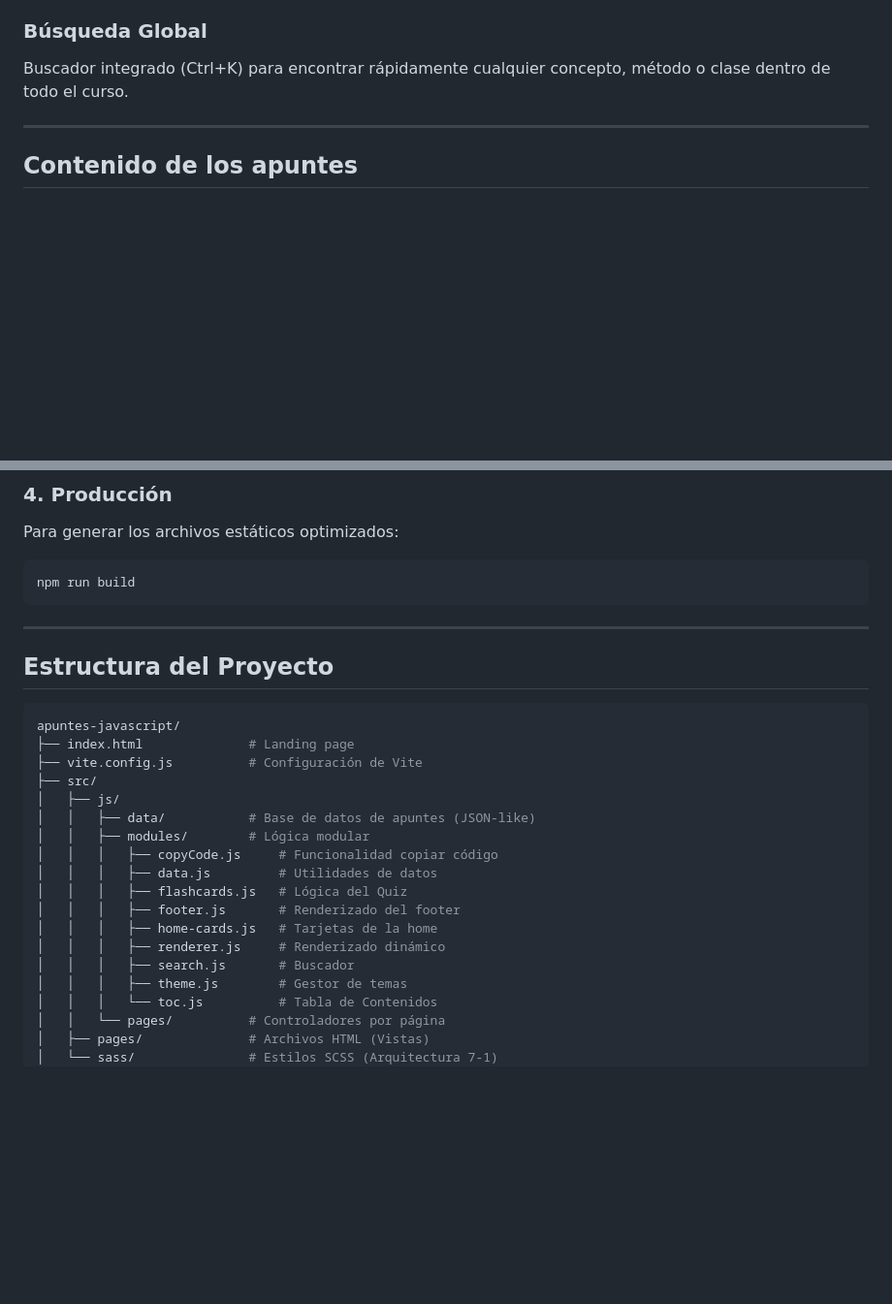
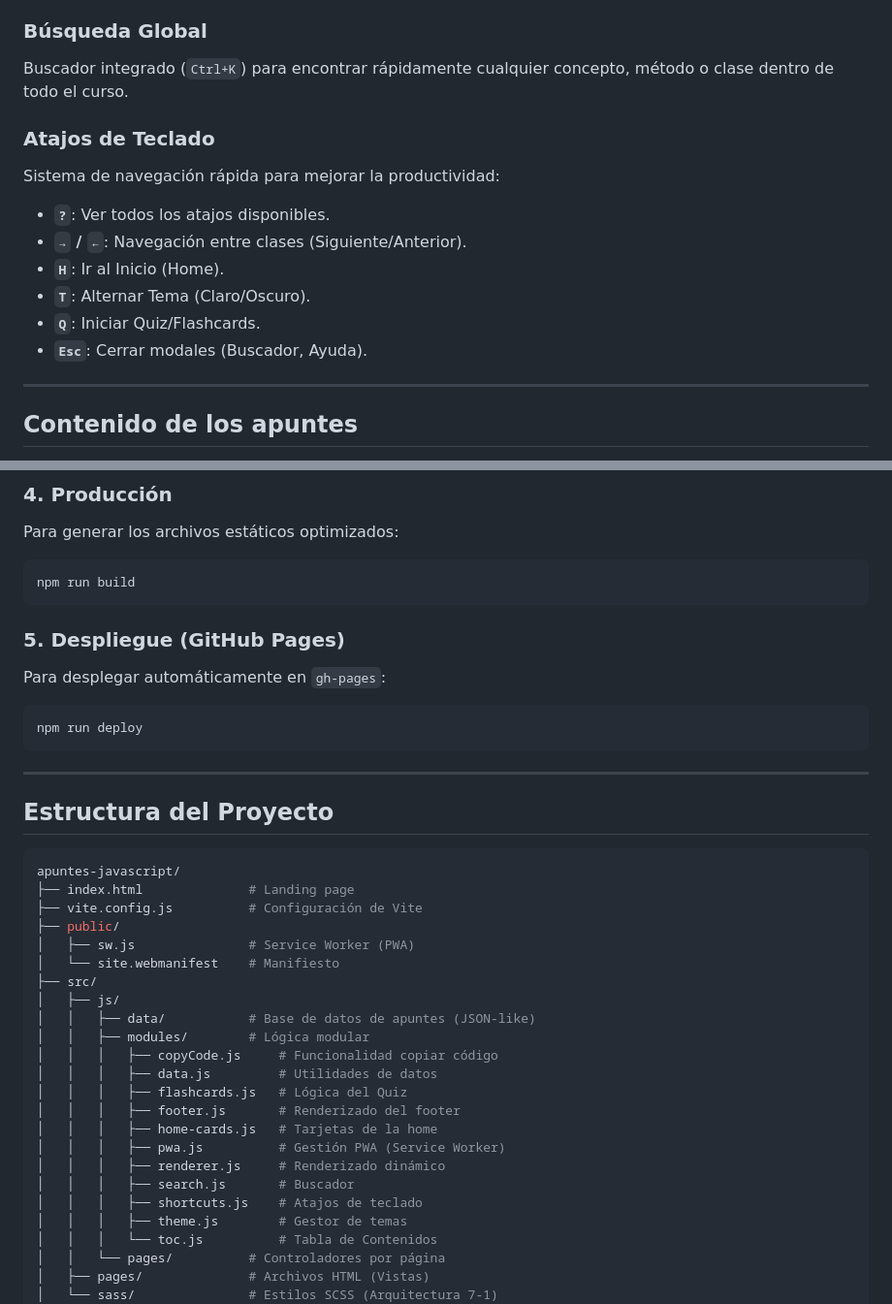
Before and after one commit to alvarobarrenadev/apuntes-javascript, a Markdown page: README.md, 2 parts joined by grey strips. Shown at 97% size. Rendered like a GitHub page; blank space fills up the shorter version.

Commit message:
docs: Add keyboard shortcuts, deployment instructions, and update project structure for PWA and shortcut modules.

````diff
--- a/README.md
+++ b/README.md
@@ -40,7 +40,16 @@ Navegación rápida dentro de clases extensas.
 - **Smooth Scroll:** Desplazamiento suave al saltar entre secciones de la clase.
 
 ### Búsqueda Global
-Buscador integrado (Ctrl+K) para encontrar rápidamente cualquier concepto, método o clase dentro de todo el curso.
+Buscador integrado (`Ctrl+K`) para encontrar rápidamente cualquier concepto, método o clase dentro de todo el curso.
+
+### Atajos de Teclado
+Sistema de navegación rápida para mejorar la productividad:
+- **`?`**: Ver todos los atajos disponibles.
+- **`→` / `←`**: Navegación entre clases (Siguiente/Anterior).
+- **`H`**: Ir al Inicio (Home).
+- **`T`**: Alternar Tema (Claro/Oscuro).
+- **`Q`**: Iniciar Quiz/Flashcards.
+- **`Esc`**: Cerrar modales (Buscador, Ayuda).
 
 ---
 
@@ -123,6 +132,14 @@ Para generar los archivos estáticos optimizados:
 npm run build
 ```
 
+### 5. Despliegue (GitHub Pages)
+
+Para desplegar automáticamente en `gh-pages`:
+
+```bash
+npm run deploy
+```
+
 ---
 
 ## Estructura del Proyecto
@@ -131,6 +148,9 @@ npm run build
 apuntes-javascript/
 ├── index.html              # Landing page
 ├── vite.config.js          # Configuración de Vite
+├── public/
+│   ├── sw.js               # Service Worker (PWA)
+│   └── site.webmanifest    # Manifiesto
 ├── src/
 │   ├── js/
 │   │   ├── data/           # Base de datos de apuntes (JSON-like)
@@ -140,8 +160,10 @@ apuntes-javascript/
 │   │   │   ├── flashcards.js   # Lógica del Quiz
 │   │   │   ├── footer.js       # Renderizado del footer
 │   │   │   ├── home-cards.js   # Tarjetas de la home
+│   │   │   ├── pwa.js          # Gestión PWA (Service Worker)
 │   │   │   ├── renderer.js     # Renderizado dinámico
 │   │   │   ├── search.js       # Buscador
+│   │   │   ├── shortcuts.js    # Atajos de teclado
 │   │   │   ├── theme.js        # Gestor de temas
 │   │   │   └── toc.js          # Tabla de Contenidos
 │   │   └── pages/          # Controladores por página
````
